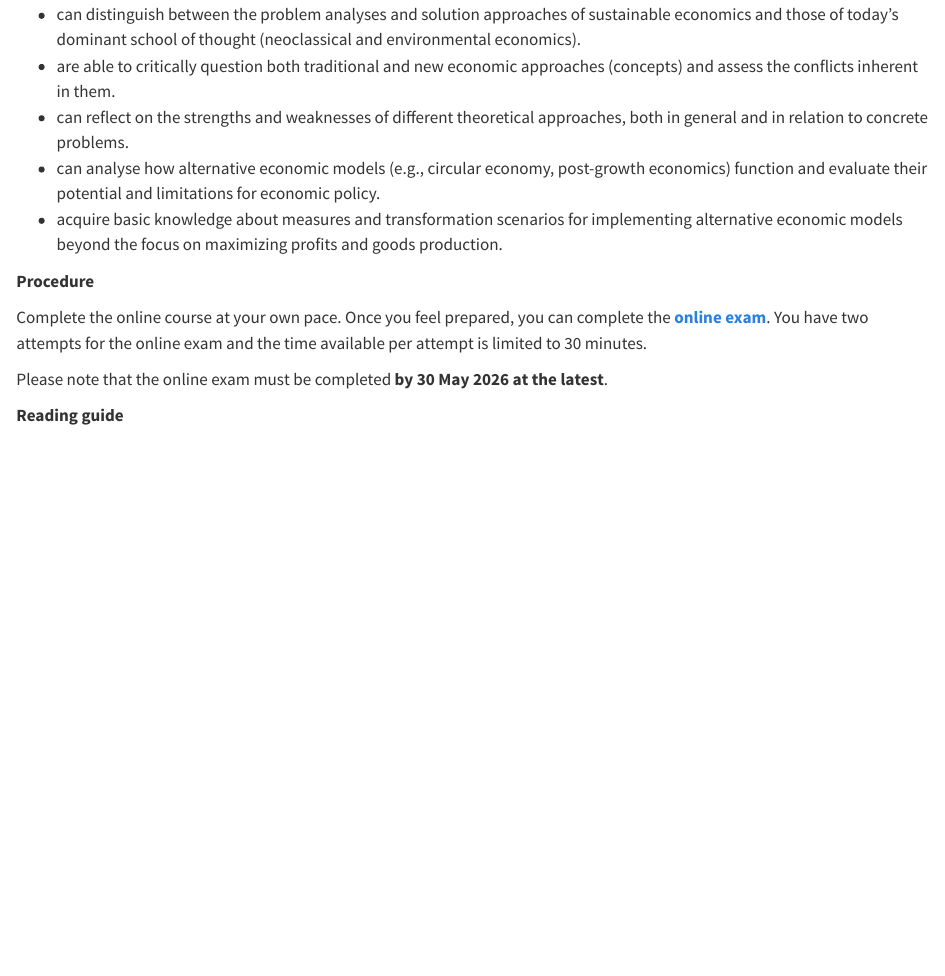
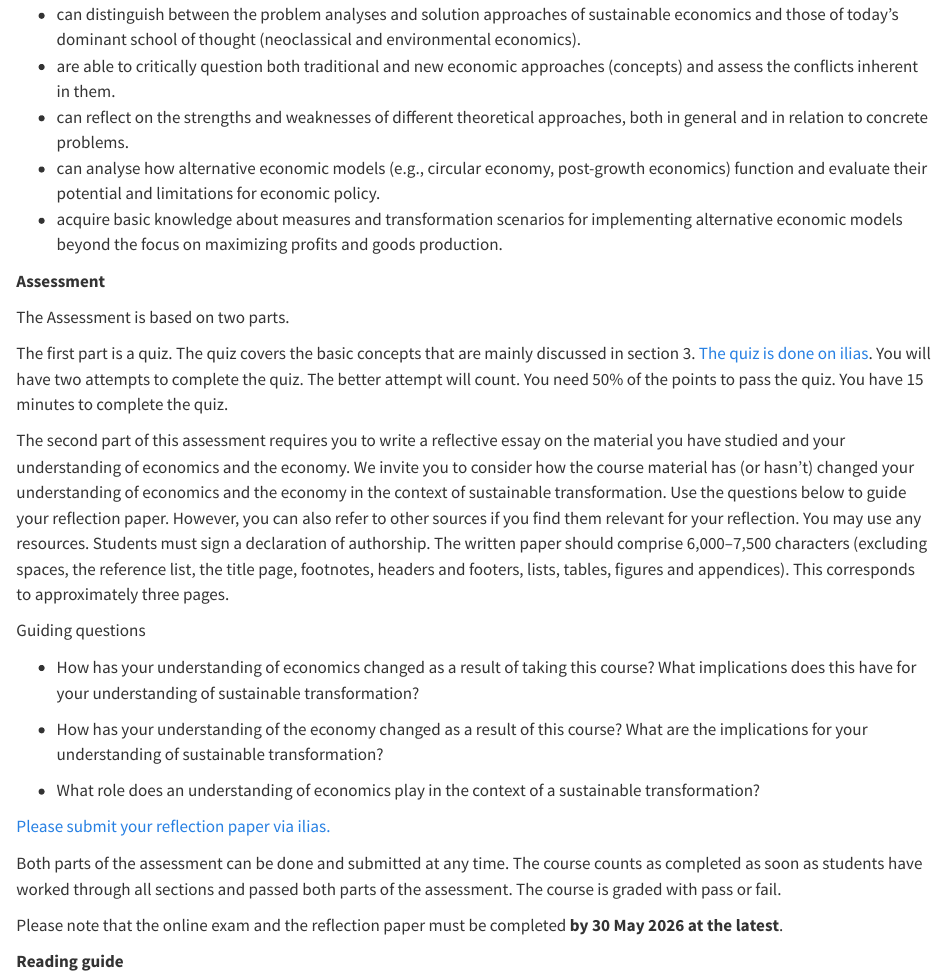
Before and after one commit to CDEteaching/SP_SustainableEconomics, a Quarto document (index.qmd): the page in a window 1100 px wide, from 540 px down. Rendered offline with R 4.5, knitr and Pandoc in place of Quarto, with nearby package versions.

Commit message:
PreVersion 1.0

```diff
--- a/index.qmd
+++ b/index.qmd
@@ -26,11 +26,27 @@ Students can:
 :::
 :::::
 
-**Procedure**
+**Assessment**
 
-Complete the online course at your own pace. Once you feel prepared, you can complete the [**online exam**](link%20goes%20here){target="_blank"}. You have two attempts for the online exam and the time available per attempt is limited to 30 minutes.
+The Assessment is based on two parts.
 
-Please note that the online exam must be completed **by 30 May 2026 at the latest**.
+The first part is a quiz. The quiz covers the basic concepts that are mainly discussed in section 3. [The quiz is done on ilias](https://ilias.unibe.ch/go/tst/3512947). You will have two attempts to complete the quiz. The better attempt will count. You need 50% of the points to pass the quiz. You have 15 minutes to complete the quiz.
+
+The second part of this assessment requires you to write a reflective essay on the material you have studied and your understanding of economics and the economy. We invite you to consider how the course material has (or hasn't) changed your understanding of economics and the economy in the context of sustainable transformation. Use the questions below to guide your reflection paper. However, you can also refer to other sources if you find them relevant for your reflection. You may use any resources. Students must sign a declaration of authorship. The written paper should comprise 6,000–7,500 characters (excluding spaces, the reference list, the title page, footnotes, headers and footers, lists, tables, figures and appendices). This corresponds to approximately three pages.
+
+Guiding questions
+
+-   How has your understanding of economics changed as a result of taking this course? What implications does this have for your understanding of sustainable transformation?
+
+-   How has your understanding of the economy changed as a result of this course? What are the implications for your understanding of sustainable transformation?
+
+-   What role does an understanding of economics play in the context of a sustainable transformation?
+
+[Please submit your reflection paper via ilias.](https://ilias.unibe.ch/go/exc/3517790)
+
+Both parts of the assessment can be done and submitted at any time. The course counts as completed as soon as students have worked through all sections and passed both parts of the assessment. The course is graded with pass or fail.
+
+Please note that the online exam and the reflection paper must be completed **by 30 May 2026 at the latest**.
 
 **Reading guide**
 
```
Also changed, not shown: 2_HistoryEconThoughts.qmd (+5 -1 lines), 3_BasicEcon.qmd (+5 -9 lines), 5_ProblemAnalysis.qmd (+1 -3 lines).
